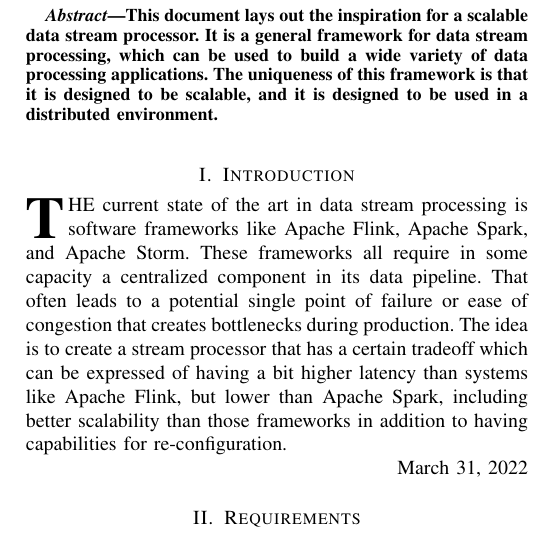
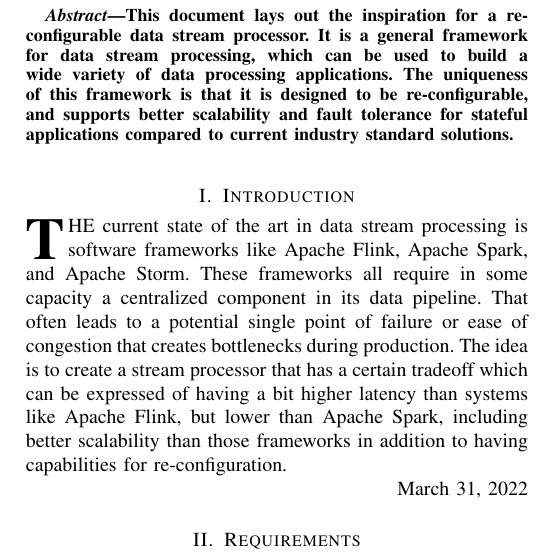
Before and after one commit to BaiqingL/Baiqing-s-Directed-Study-Fall-2022, a LaTeX paper (design.tex): part of one column of the page before the commit and part of one column of page 1 of 2 after it, cut so that both start at the same text. Compiled offline with pdfLaTeX; a missing font is replaced by an installed copy or a similar font; a LaTeX package or settings file that is missing is left out.

Commit message:
Updated abstract

```diff
--- a/design.tex
+++ b/design.tex
@@ -11,11 +11,11 @@
 \maketitle
 
 \begin{abstract}
-This document lays out the inspiration for a scalable data stream processor.
+This document lays out the inspiration for a re-configurable data stream processor.
 It is a general framework for data stream processing, which can be used to
 build a wide variety of data processing applications. The uniqueness of this
-framework is that it is designed to be scalable, and it is designed to be used
-in a distributed environment.
+framework is that it is designed to be re-configurable, and supports better scalability
+and fault tolerance for stateful applications compared to current industry standard solutions.
 \end{abstract}
 
 \section{Introduction}
```
Also changed, not shown: design.pdf, design.tex (6 more changed lines), 3 other files.
